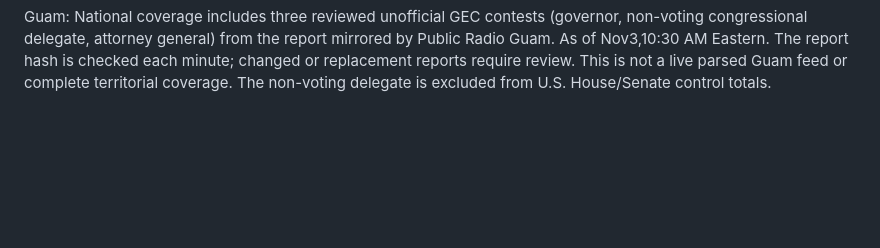
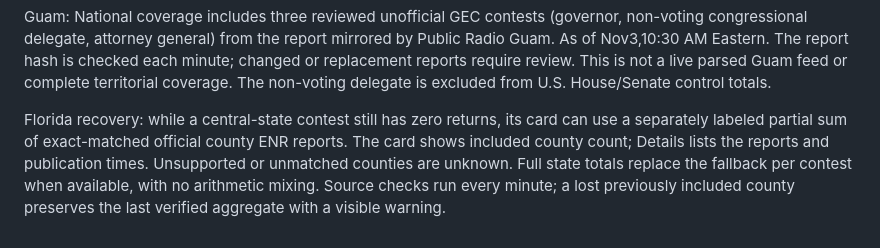
Before and after one commit to somesurferguy-a11y/election-watch, a Markdown page: README.md, the part around the change. Drawn GitHub-style; blank space fills up the shorter version.

Commit message:
Record live Florida recovery and coverage limits

```diff
--- a/README.md
+++ b/README.md
@@ -178,3 +178,6 @@ Per-reference Brier scores use mean(p−y)^2 with p in 0–1. Calibration detail
 
 
 Guam: National coverage includes three reviewed unofficial GEC contests (governor, non-voting congressional delegate, attorney general) from the report mirrored by Public Radio Guam. As of Nov3,10:30 AM Eastern. The report hash is checked each minute; changed or replacement reports require review. This is not a live parsed Guam feed or complete territorial coverage. The non-voting delegate is excluded from U.S. House/Senate control totals.
+
+
+Florida recovery: while a central-state contest still has zero returns, its card can use a separately labeled partial sum of exact-matched official county ENR reports. The card shows included county count; Details lists the reports and publication times. Unsupported or unmatched counties are unknown. Full state totals replace the fallback per contest when available, with no arithmetic mixing. Source checks run every minute; a lost previously included county preserves the last verified aggregate with a visible warning.
```
Also changed, not shown: AUDIT_REPORT.md (+2 -0 lines).
